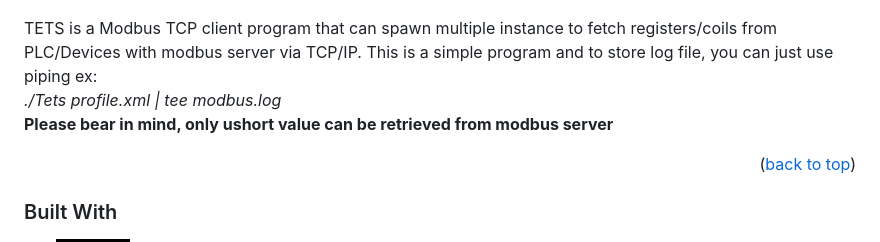
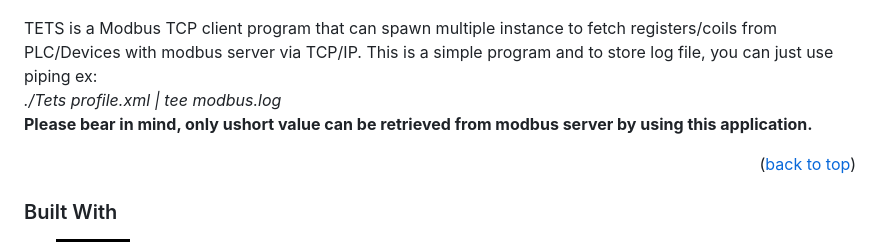
Before and after one commit to mysayasan/tets, a Markdown page: README.md, the part around the change. Rendered like a GitHub page; badges without logos.

```diff
--- a/README.md
+++ b/README.md
@@ -83,7 +83,7 @@
 
 [![Product Name Screen Shot][product-screenshot]](https://example.com)
 
-TETS is a Modbus TCP client program that can spawn multiple instance to fetch registers/coils from PLC/Devices with modbus server via TCP/IP. This is a simple program and to store log file, you can just use piping ex: <br /> <i>./Tets profile.xml | tee modbus.log</i><br /> <b>Please bear in mind, only ushort value can be retrieved from modbus server</b>
+TETS is a Modbus TCP client program that can spawn multiple instance to fetch registers/coils from PLC/Devices with modbus server via TCP/IP. This is a simple program and to store log file, you can just use piping ex: <br /> <i>./Tets profile.xml | tee modbus.log</i><br /> <b>Please bear in mind, only ushort value can be retrieved from modbus server by using this application.</b>
 
 <p align="right">(<a href="#readme-top">back to top</a>)</p>
 
```
